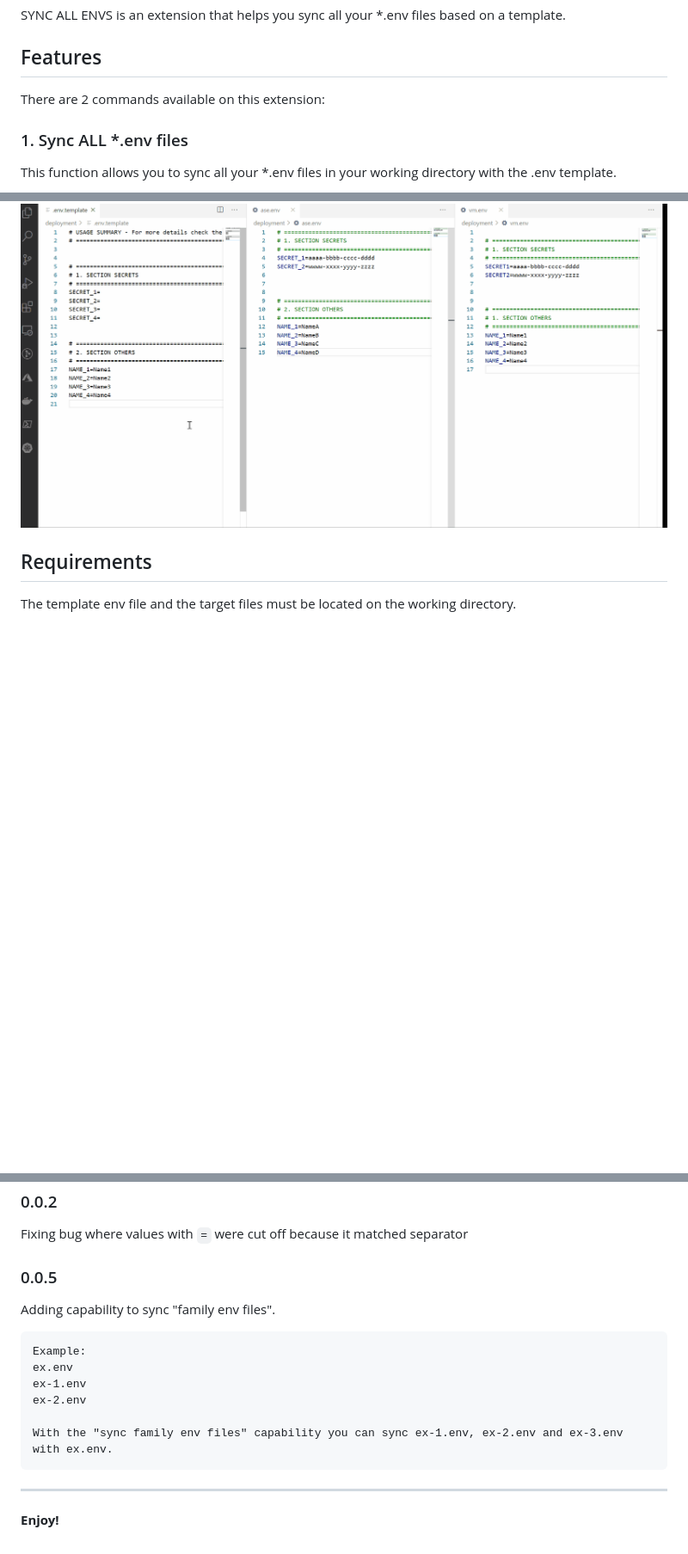
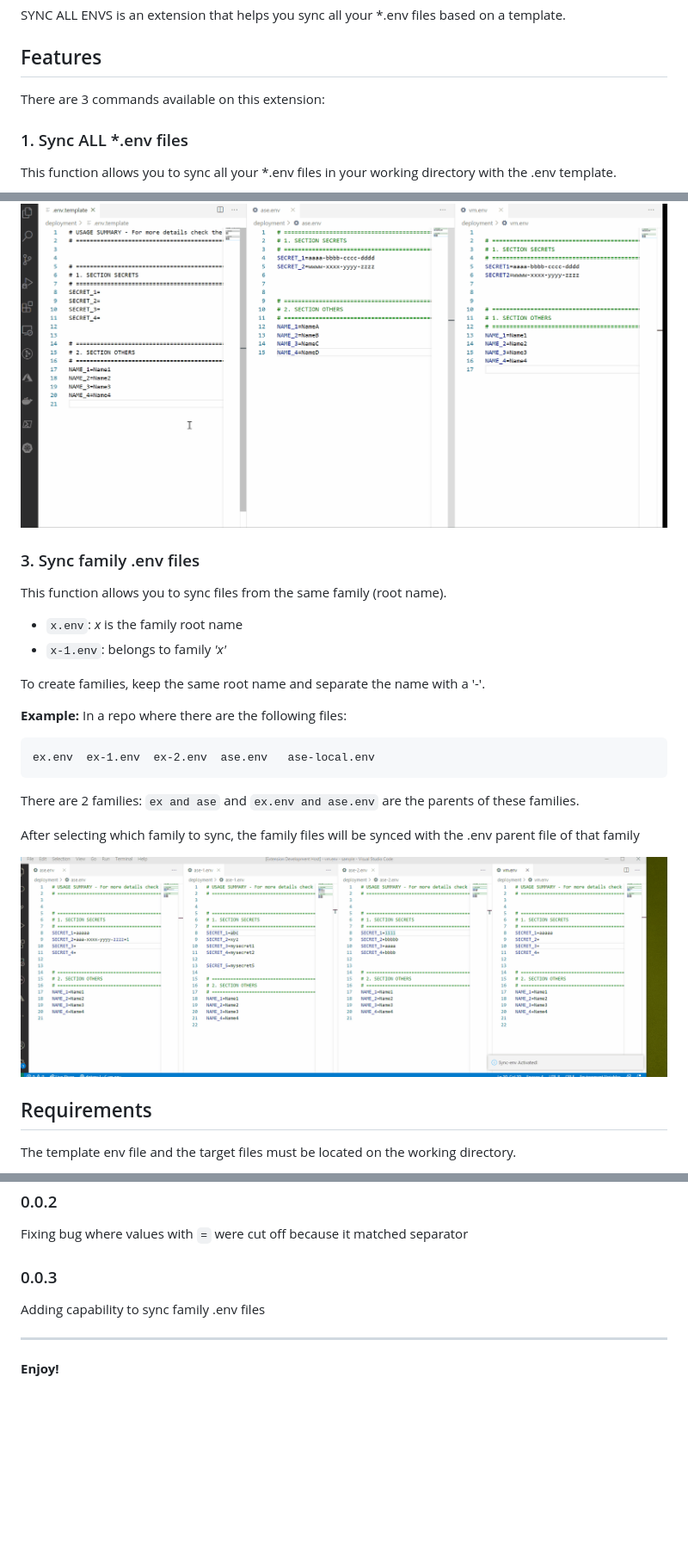
Before and after one commit to esttenorio/vscode-syncallenvs, a Markdown page: README.md, 3 parts joined by grey strips. Shown at 86% size. GitHub-like rendering; pictures changed too: images/syncSelectedFamilyExample.gif (added); blank space fills up the shorter version.

````diff
--- a/README.md
+++ b/README.md
@@ -12,7 +12,7 @@ SYNC ALL ENVS is an extension that helps you sync all your *.env files based on
 
 ## Features
 
-There are 2 commands available on this extension:
+There are 3 commands available on this extension:
 
 ### 1. Sync ALL *.env files
 
@@ -25,6 +25,28 @@ This function allows you to sync all your *.env files in your working directory
 This function allows you to sync only a selected *.env file in your working directory with .env template.
 
 ![Sync Selected File Example](images/syncSelectedFileExample.gif)
+
+### 3. Sync family .env files
+
+This function allows you to sync files from the same family (root name).
+
+- `x.env`: _x_ is the family root name
+- `x-1.env`: belongs to family _'x'_
+
+To create families, keep the same root name and separate the name with a '-'.
+
+**Example:**
+In a repo where there are the following files:
+
+```
+ex.env  ex-1.env  ex-2.env  ase.env   ase-local.env
+```
+
+There are 2 families: `ex and ase` and `ex.env and ase.env` are the parents of these families.
+
+After selecting which family to sync, the family files will be synced with the .env parent file of that family
+
+![Sync Selected File Example](images/syncSelectedFamilyExample.gif)
 
 ## Requirements
 
@@ -54,18 +76,10 @@ Initial release of SyncAllEnvs with sync all \*.env files, sync selected \*.env
 
 Fixing bug where values with `=` were cut off because it matched separator
 
-### 0.0.5
+### 0.0.3
 
-Adding capability to sync "family env files".
+Adding capability to sync family .env files
 
-```
-Example:
-ex.env
-ex-1.env
-ex-2.env
-
-With the "sync family env files" capability you can sync ex-1.env, ex-2.env and ex-3.env with ex.env.
-```
 
 -----------------------------------------------------------------------------------------------------------
 
````
